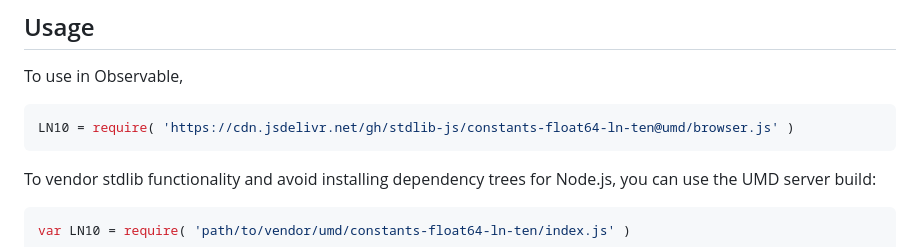
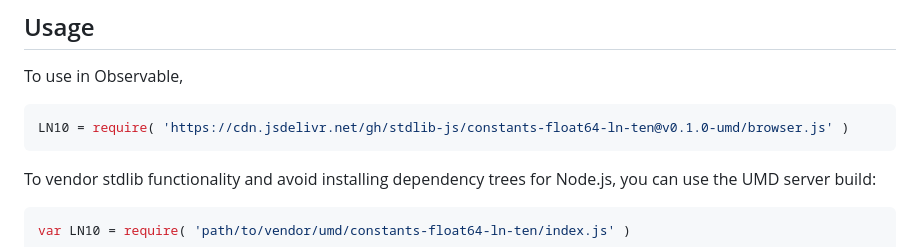
Before and after one commit to stdlib-js/constants-float64-ln-ten, a Markdown page: README.md, the part around one of its changes. GitHub-like rendering.

Commit message:
Update README.md for UMD bundle v0.1.0

````diff
--- a/README.md
+++ b/README.md
@@ -44,7 +44,7 @@ limitations under the License.
 To use in Observable,
 
 ```javascript
-LN10 = require( 'https://cdn.jsdelivr.net/gh/stdlib-js/constants-float64-ln-ten@umd/browser.js' )
+LN10 = require( 'https://cdn.jsdelivr.net/gh/stdlib-js/constants-float64-ln-ten@v0.1.0-umd/browser.js' )
 ```
 
 To vendor stdlib functionality and avoid installing dependency trees for Node.js, you can use the UMD server build:
````
Also changed, not shown: other parts of README.md (+2 -2 lines).
